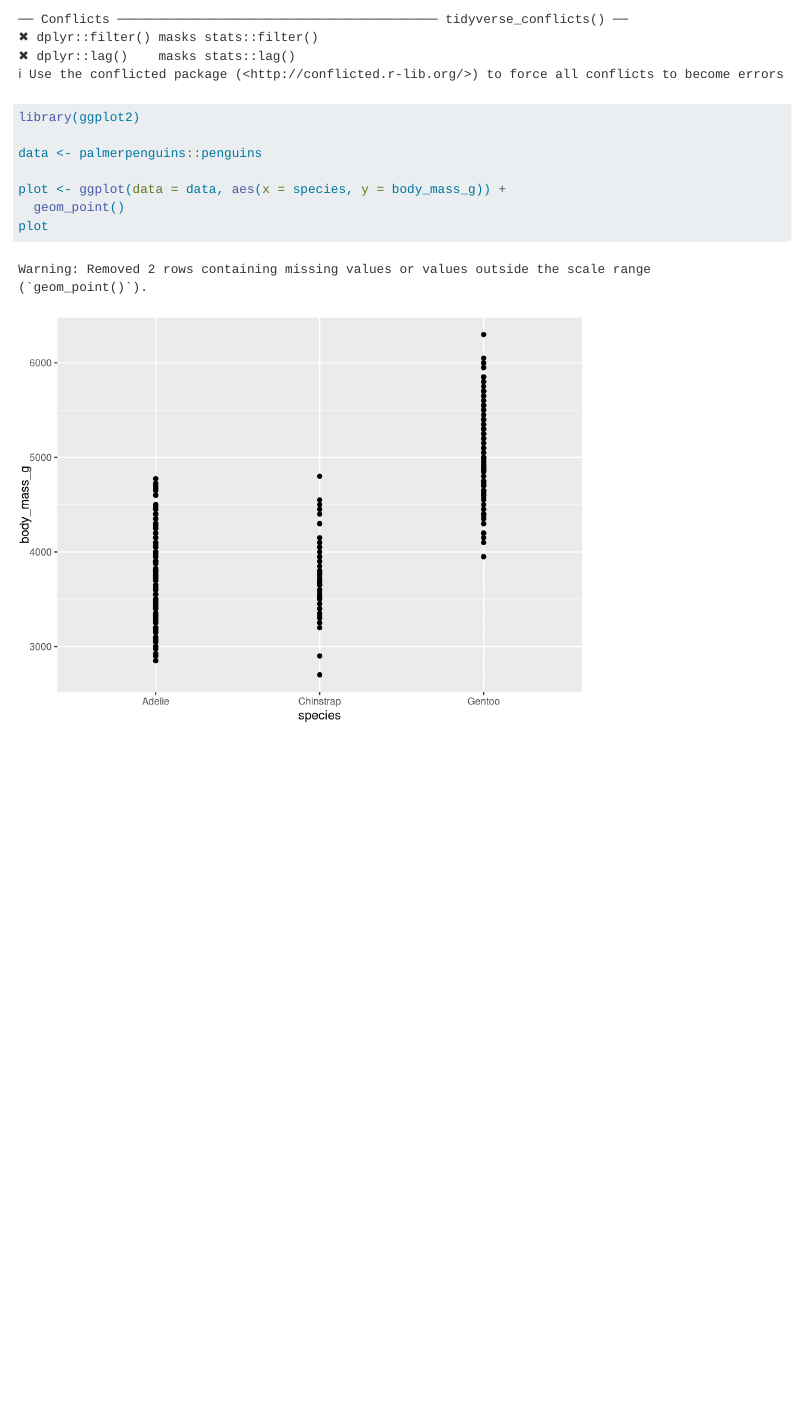
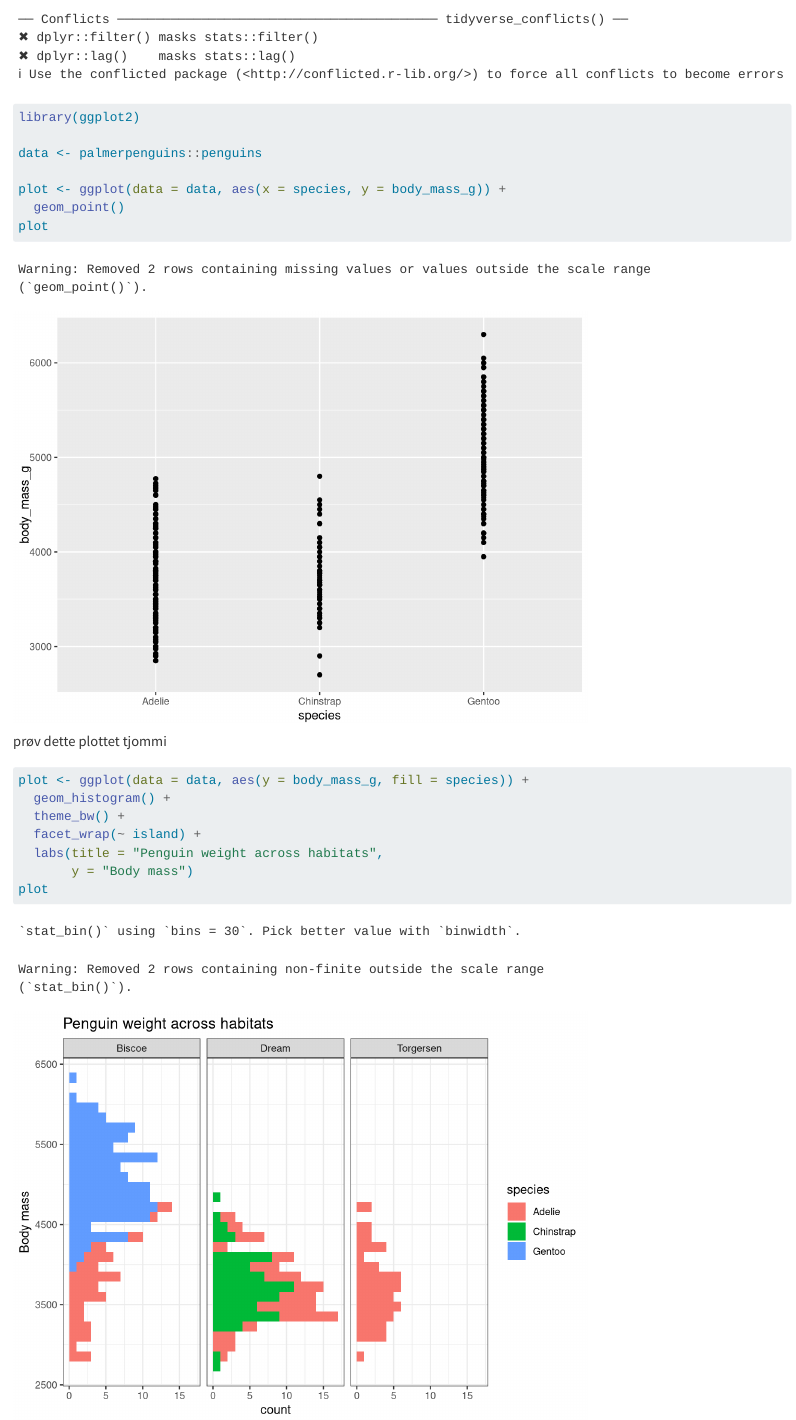
Before and after one commit to liemdominic/Git, a Quarto document (Git.qmd): the page in a window 1100 px wide, from 1180 px down. Rendered offline with R 4.5, knitr and Pandoc in place of Quarto, with nearby package versions; some code elsewhere in the file could not run offline.

Commit message:
testeroni

````diff
--- a/Git.qmd
+++ b/Git.qmd
@@ -35,3 +35,15 @@ plot <- ggplot(data = data, aes(x = species, y = body_mass_g)) +
   geom_point()
 plot
 ```
+
+prøv dette plottet tjommi
+
+```{r}
+plot <- ggplot(data = data, aes(y = body_mass_g, fill = species)) +
+  geom_histogram() +
+  theme_bw() +
+  facet_wrap(~ island) +
+  labs(title = "Penguin weight across habitats",
+       y = "Body mass")
+plot
+```
````
